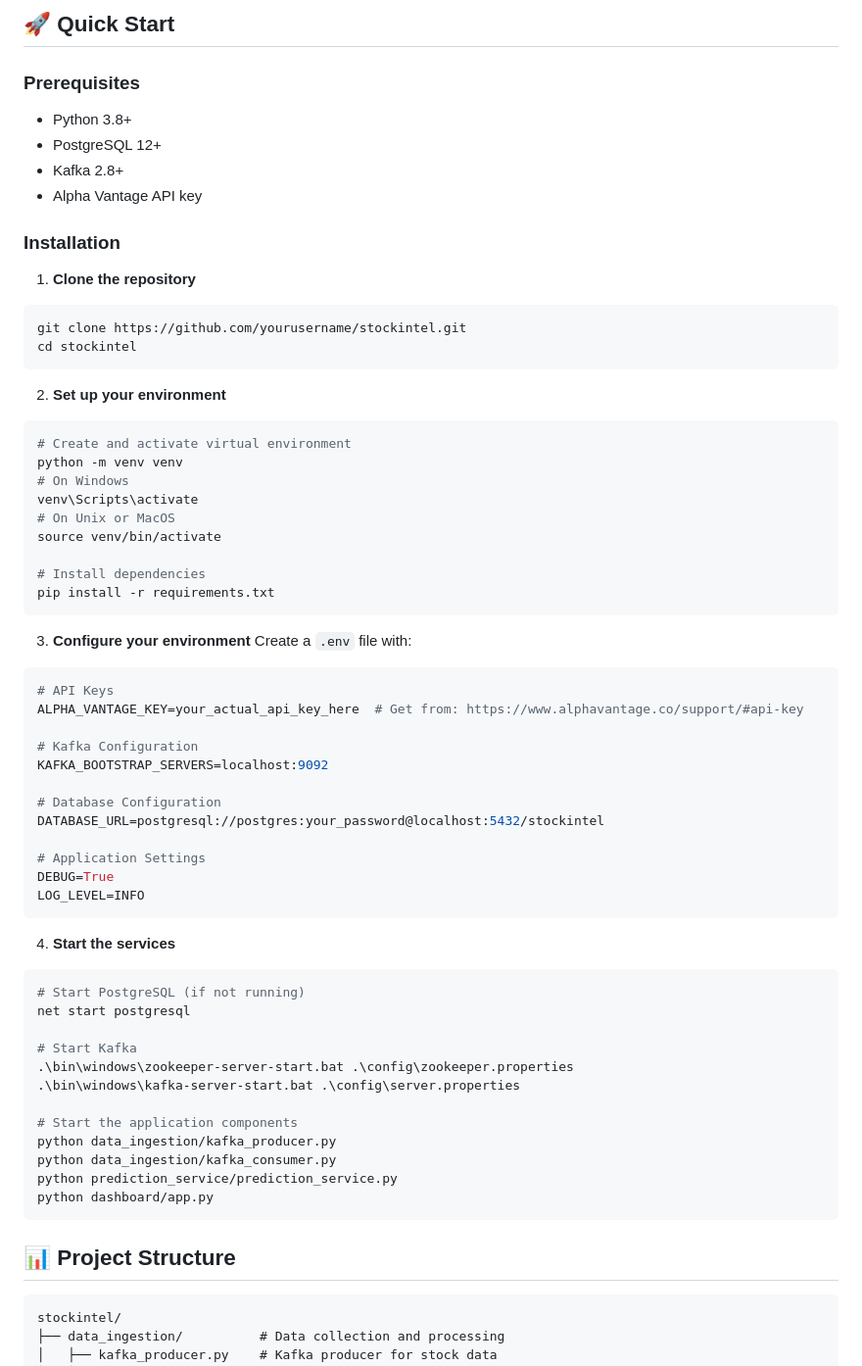
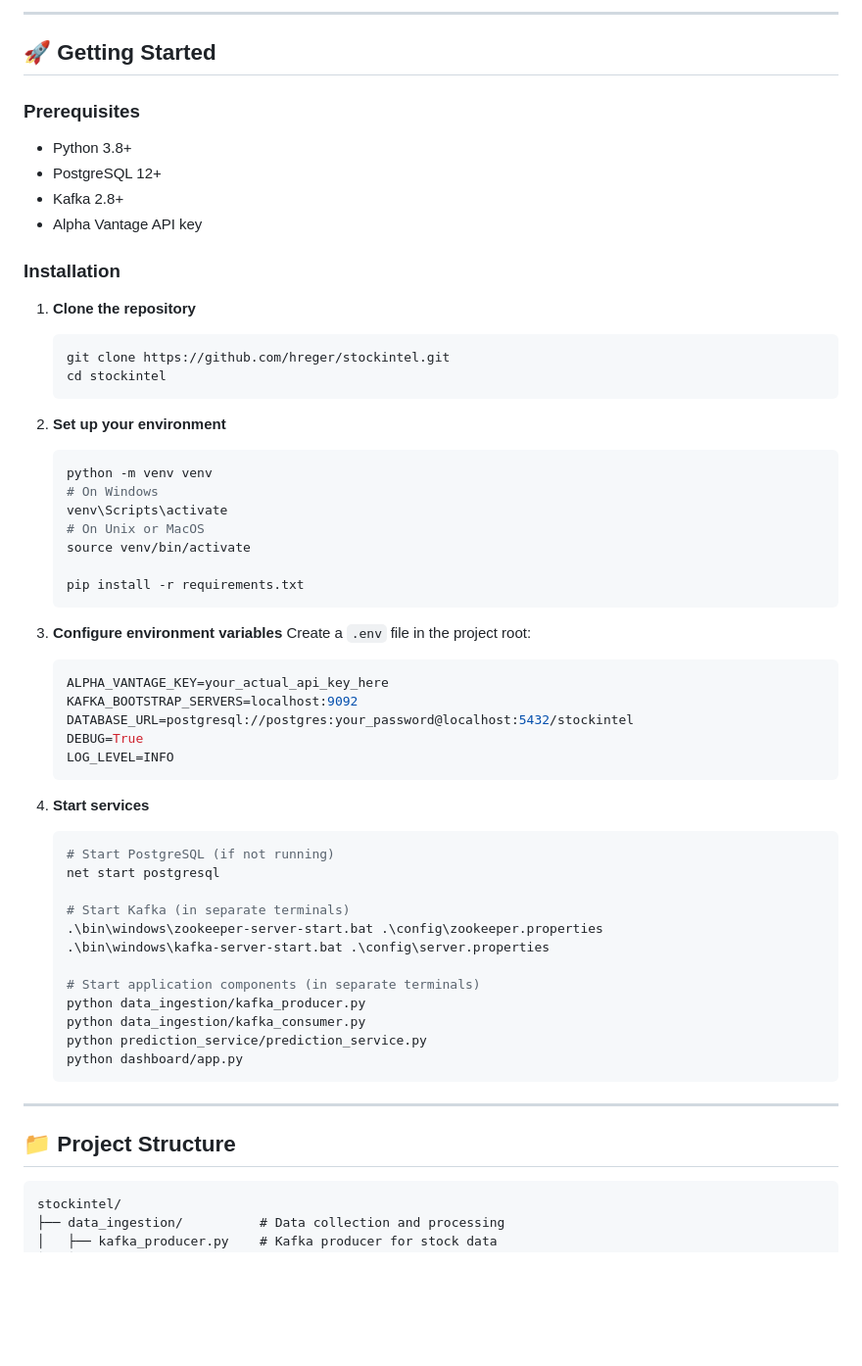
Before and after one commit to hreger/stockintel, a Markdown page: README.md, the part around the change printed below. Shown: that part at 98% size. Rendered like a GitHub page; blank space fills up the shorter version.

````diff
--- a/README.md
+++ b/README.md
@@ -55,7 +36,10 @@
 
-## 🚀 Quick Start
+---
+
+## 🚀 Getting Started
 
 ### Prerequisites
+
 - Python 3.8+
 - PostgreSQL 12+
 - Kafka 2.8+
@@ -64,58 +48,51 @@
 ### Installation
 
 1. **Clone the repository**
-```bash
-git clone https://github.com/yourusername/stockintel.git
-cd stockintel
-```
+    ```bash
+    git clone https://github.com/hreger/stockintel.git
+    cd stockintel
+    ```
 
 2. **Set up your environment**
-```bash
-# Create and activate virtual environment
-python -m venv venv
-# On Windows
-venv\Scripts\activate
-# On Unix or MacOS
-source venv/bin/activate
+    ```bash
+    python -m venv venv
+    # On Windows
+    venv\Scripts\activate
+    # On Unix or MacOS
+    source venv/bin/activate
 
-# Install dependencies
-pip install -r requirements.txt
-```
+    pip install -r requirements.txt
+    ```
 
-3. **Configure your environment**
-Create a `.env` file with:
-```env
-# API Keys
-ALPHA_VANTAGE_KEY=your_actual_api_key_here  # Get from: https://www.alphavantage.co/support/#api-key
+3. **Configure environment variables**
+    Create a `.env` file in the project root:
+    ```env
+    ALPHA_VANTAGE_KEY=your_actual_api_key_here
+    KAFKA_BOOTSTRAP_SERVERS=localhost:9092
+    DATABASE_URL=postgresql://postgres:your_password@localhost:5432/stockintel
+    DEBUG=True
+    LOG_LEVEL=INFO
+    ```
 
-# Kafka Configuration
-KAFKA_BOOTSTRAP_SERVERS=localhost:9092
+4. **Start services**
+    ```bash
+    # Start PostgreSQL (if not running)
+    net start postgresql
 
-# Database Configuration
-DATABASE_URL=postgresql://postgres:your_password@localhost:5432/stockintel
+    # Start Kafka (in separate terminals)
+    .\bin\windows\zookeeper-server-start.bat .\config\zookeeper.properties
+    .\bin\windows\kafka-server-start.bat .\config\server.properties
 
-# Application Settings
-DEBUG=True
-LOG_LEVEL=INFO
-```
+    # Start application components (in separate terminals)
+    python data_ingestion/kafka_producer.py
+    python data_ingestion/kafka_consumer.py
+    python prediction_service/prediction_service.py
+    python dashboard/app.py
+    ```
 
-4. **Start the services**
-```bash
-# Start PostgreSQL (if not running)
-net start postgresql
+---
 
-# Start Kafka
-.\bin\windows\zookeeper-server-start.bat .\config\zookeeper.properties
-.\bin\windows\kafka-server-start.bat .\config\server.properties
-
-# Start the application components
-python data_ingestion/kafka_producer.py
-python data_ingestion/kafka_consumer.py
-python prediction_service/prediction_service.py
-python dashboard/app.py
-```
-
-## 📊 Project Structure
+## 📁 Project Structure
 
 ```
 stockintel/
````
Also changed, not shown: other parts of README.md (+20 -39 lines).
